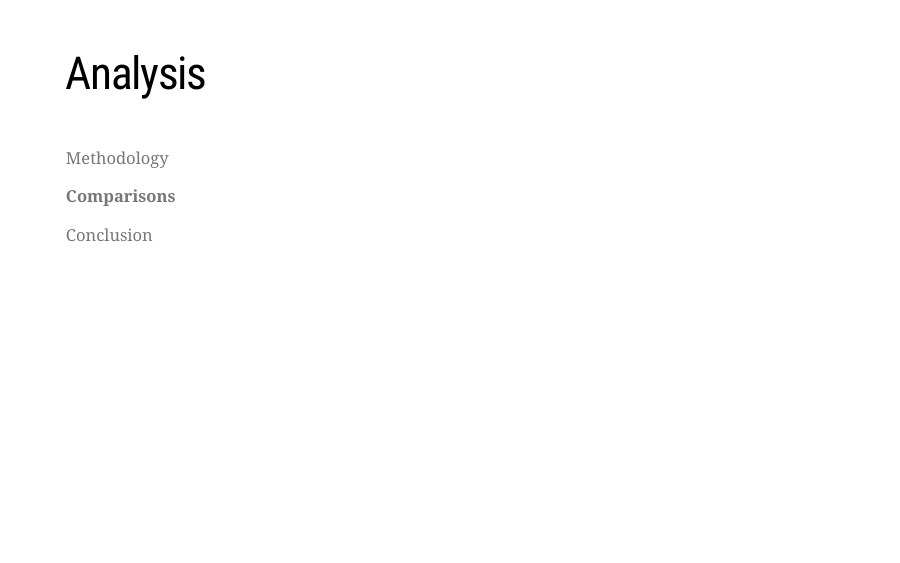
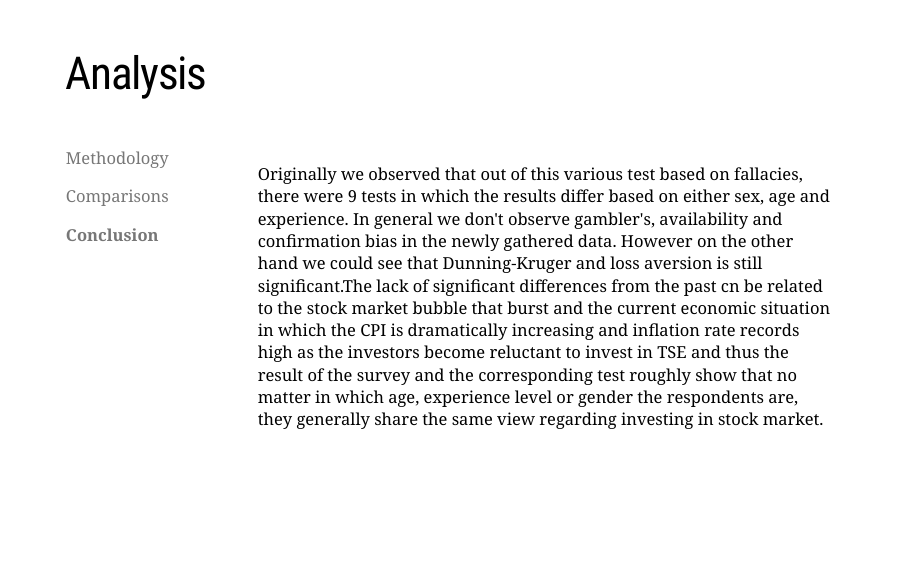
Before and after one commit to Adele-os/RR_Project, an R Markdown document (src/presentation.rmd): page 15 of 23. Rendered offline with R 4.5, knitr and Pandoc, with nearby package versions; the slides are laid out offline by our stand-in for remark.js, each with all of its steps uncovered, in fonts that may differ from those the slides ask for, and without slide numbers, shadows or browser add-ons; some code elsewhere in the file could not run offline; a font, style sheet, LaTeX package, included part or bibliography that could not be used is replaced or left out.

Commit message:
Conclusion added

```diff
--- a/src/presentation.rmd
+++ b/src/presentation.rmd
@@ -339,12 +339,13 @@ name: an5
 .left-column[
 Methodology
 
-**Comparisons**
+Comparisons
 
-Conclusion
+**Conclusion**
 ]
 
 .right-column[
+Originally we observed that out of this various test based on fallacies, there were 9 tests in which the results differ based on either sex, age and experience. In general we don't observe gambler's, availability and confirmation bias in the newly gathered data. However on the other hand we could see that Dunning-Kruger and loss aversion is still significant.The lack of significant differences from the past cn be related to the stock market bubble that burst and the current economic situation in which the CPI is dramatically increasing and inflation rate records high as the investors become reluctant to invest in TSE and thus the result of the survey and the corresponding test roughly show that no matter in which age, experience level or gender the respondents are, they generally share the same view regarding investing in stock market.
 ]
 
 ---
```
